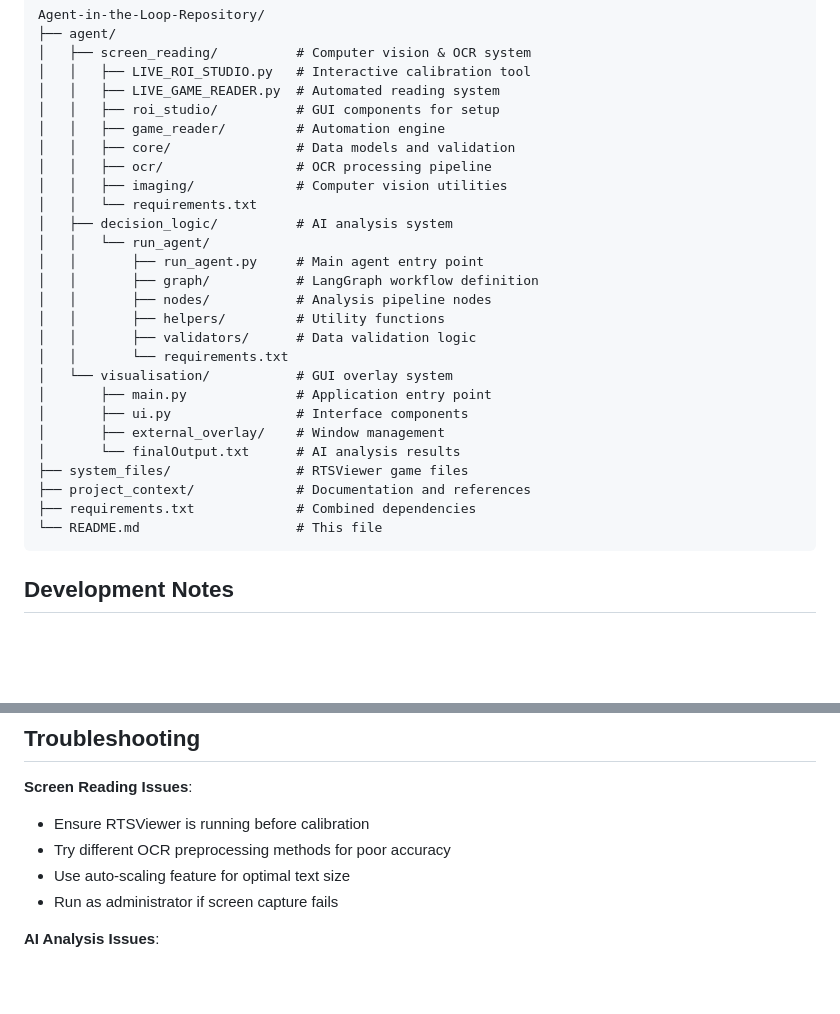
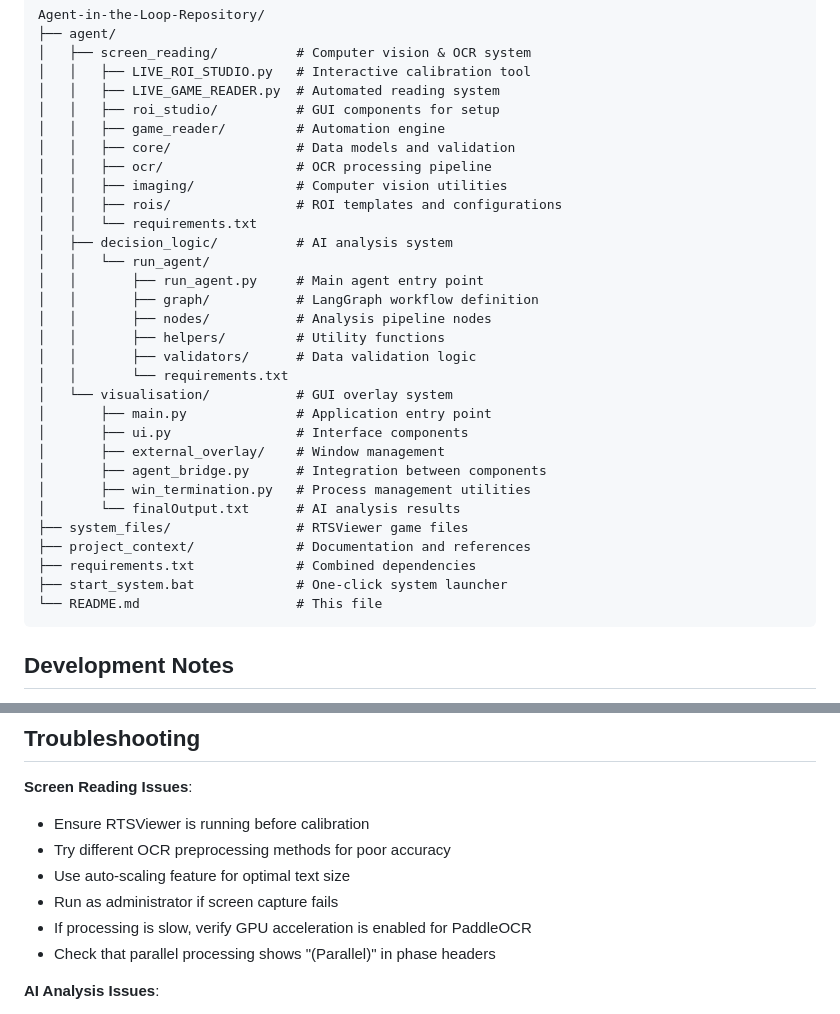
Before and after one commit to geoff-oco/Agent-in-the-Loop-Repository, a Markdown page: README.md, 2 parts joined by grey strips. Drawn GitHub-style; blank space fills up the shorter version.

````diff
--- a/README.md
+++ b/README.md
@@ -180,6 +197,7 @@ Agent-in-the-Loop-Repository/
 │   │   ├── core/                # Data models and validation
 │   │   ├── ocr/                 # OCR processing pipeline
 │   │   ├── imaging/             # Computer vision utilities
+│   │   ├── rois/                # ROI templates and configurations
 │   │   └── requirements.txt
 │   ├── decision_logic/          # AI analysis system
 │   │   └── run_agent/
@@ -193,10 +211,13 @@ Agent-in-the-Loop-Repository/
 │       ├── main.py              # Application entry point
 │       ├── ui.py                # Interface components
 │       ├── external_overlay/    # Window management
+│       ├── agent_bridge.py      # Integration between components
+│       ├── win_termination.py   # Process management utilities
 │       └── finalOutput.txt      # AI analysis results
 ├── system_files/                # RTSViewer game files
 ├── project_context/             # Documentation and references
 ├── requirements.txt             # Combined dependencies
+├── start_system.bat             # One-click system launcher
 └── README.md                    # This file
 ```
 
@@ -221,6 +242,8 @@ Agent-in-the-Loop-Repository/
 - Try different OCR preprocessing methods for poor accuracy
 - Use auto-scaling feature for optimal text size
 - Run as administrator if screen capture fails
+- If processing is slow, verify GPU acceleration is enabled for PaddleOCR
+- Check that parallel processing shows "(Parallel)" in phase headers
 
 **AI Analysis Issues**:
 - Verify OpenAI API key is configured correctly
````
Also changed, not shown: other parts of README.md (+26 -9 lines).
